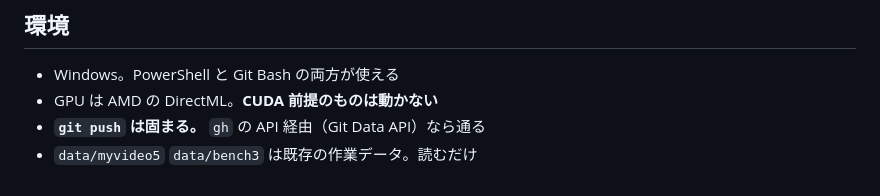
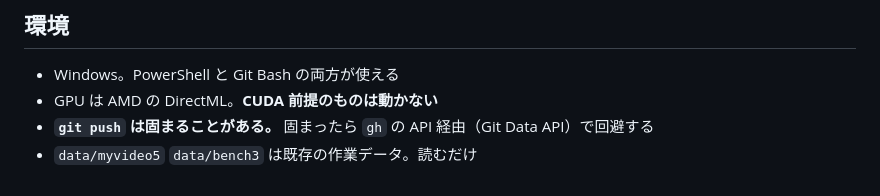
Before and after one commit to sururu-k/video-auto-mosaic, a Markdown page: CLAUDE.md, the part around the change. Rendered like a GitHub page.

```diff
--- a/CLAUDE.md
+++ b/CLAUDE.md
@@ -68,5 +68,5 @@ cd frontend && node build.mjs && npx tsc --noEmit
 
 - Windows。PowerShell と Git Bash の両方が使える
 - GPU は AMD の DirectML。**CUDA 前提のものは動かない**
-- **`git push` は固まる。** `gh` の API 経由（Git Data API）なら通る
+- **`git push` は固まることがある。** 固まったら `gh` の API 経由（Git Data API）で回避する
 - `data/myvideo5` `data/bench3` は既存の作業データ。読むだけ
```
Also changed, not shown: RULES.md (+2 -1 lines).
